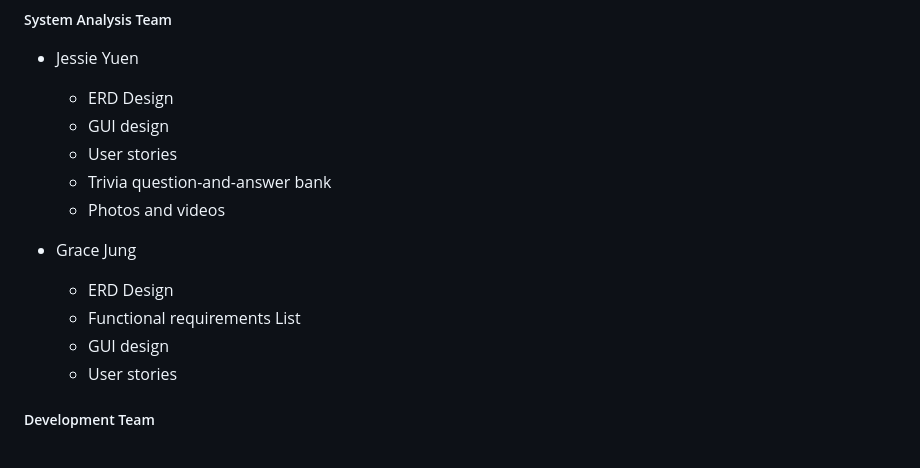
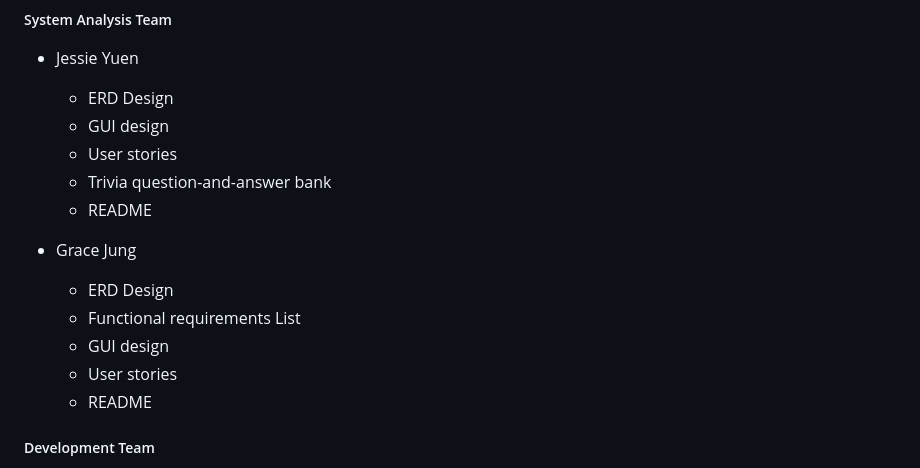
Before and after one commit to Jor123kna/3940-Group-Assignment, a Markdown page: README.md, the part around one of its changes. Rendered like a GitHub page.

```diff
--- a/README.md
+++ b/README.md
@@ -21,13 +21,14 @@ Thank you to everyone in Set G for making this project possible.
   - GUI design
   - User stories
   - Trivia question-and-answer bank
-  - Photos and videos
+  - README
 
 - Grace Jung
   - ERD Design
   - Functional requirements List
   - GUI design
   - User stories
+  - README
 
 ##### Development Team
 
```
Also changed, not shown: other parts of README.md (+79 -3 lines).
